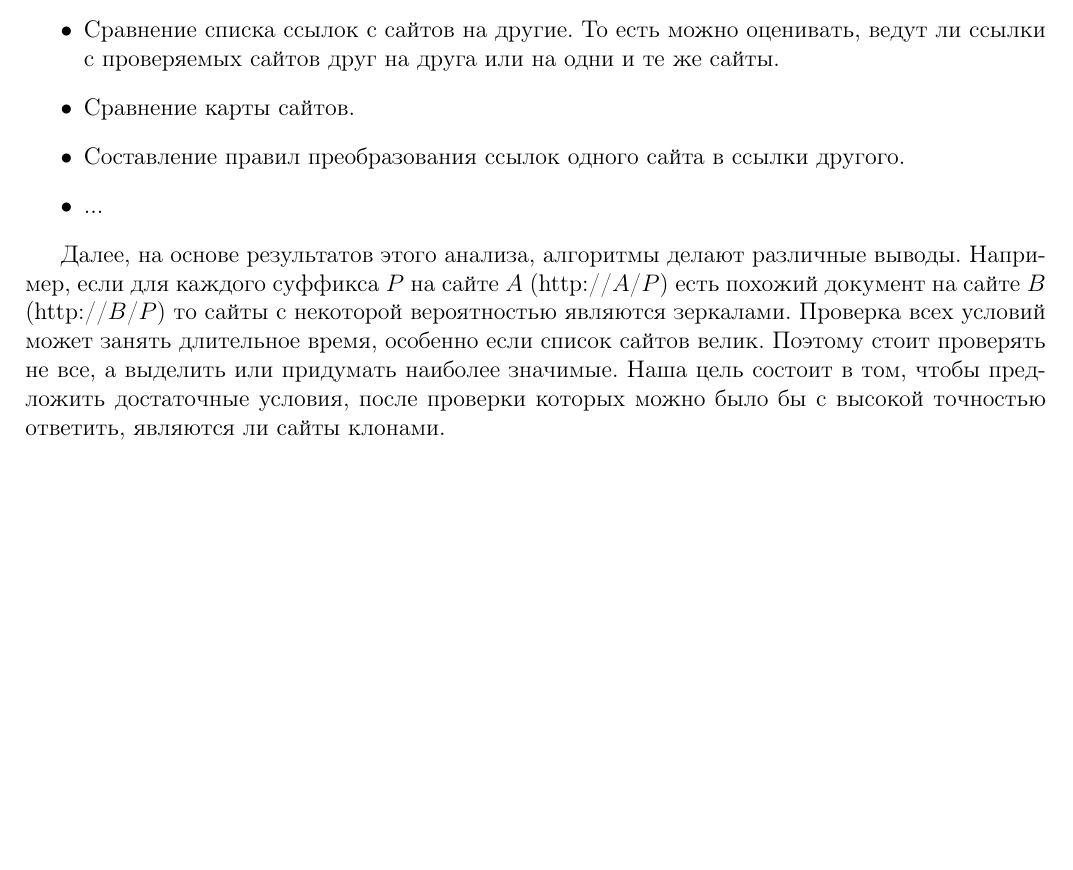
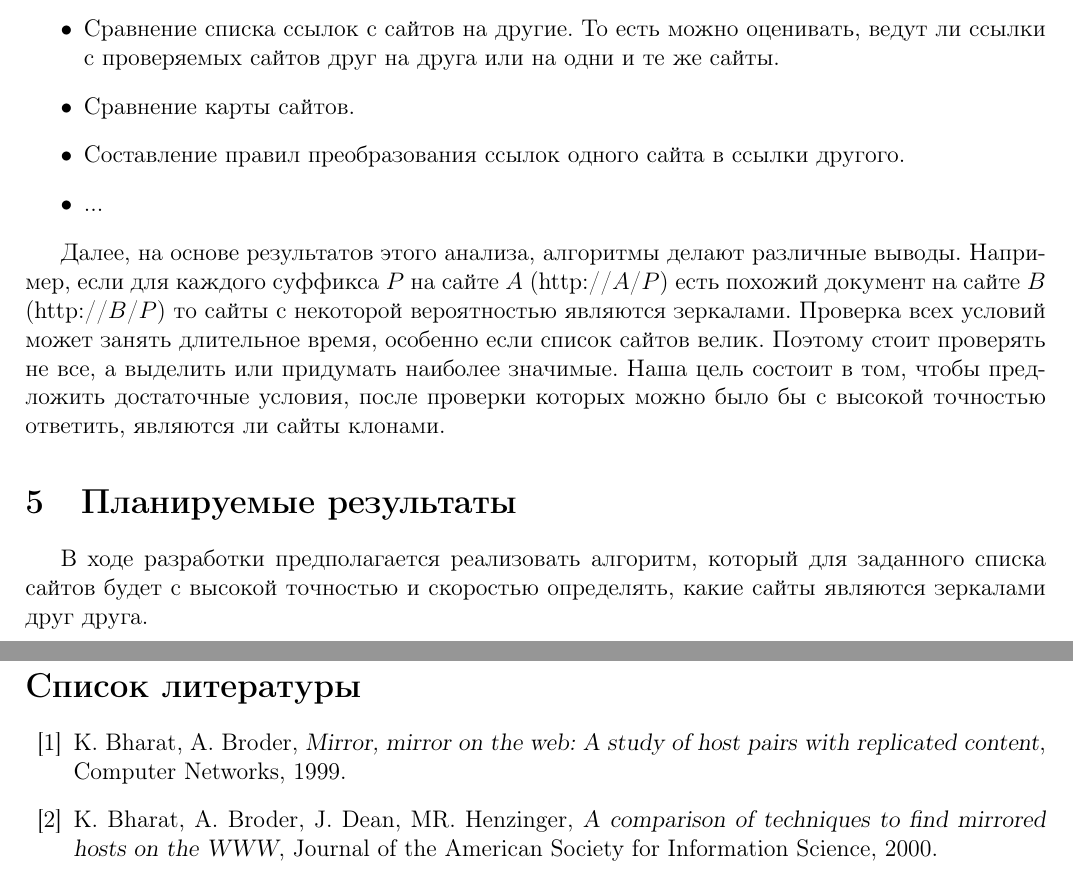
Before and after one commit to Blooof/bach, a LaTeX document (tex/main.tex, which reads tex/bonus1.tex, tex/part5.tex): part of page 3 of 3 before the commit and two parts of pages 3 and 4 of 4 after it, the two joined at a grey line, cut so that both start at the same text, the shorter picture padded with empty space. Compiled offline with pdfLaTeX.

Commit message:
разбиение по секциям

```diff
--- /dev/null
+++ b/tex/bonus1.tex
@@ -0,0 +1,5 @@
+\addcontentsline{toc}{chapter}{Литература}
+\begin{thebibliography}{50}
+\bibitem{broder1} K. Bharat, A. Broder, \textsl{Mirror, mirror on the web: A study of host pairs with replicated content}, Computer Networks, 1999.
+\bibitem{broder2} K. Bharat, A. Broder, J. Dean, MR. Henzinger, \textsl{A comparison of techniques to find mirrored hosts on the WWW}, Journal of the American Society for Information Science, 2000.
+\end{thebibliography}
--- /dev/null
+++ b/tex/part5.tex
@@ -0,0 +1,3 @@
+\section{Планируемые результаты}
+В ходе разработки предполагается реализовать алгоритм, который для заданного списка сайтов будет с высокой точностью и скоростью определять,
+какие сайты являются зеркалами друг друга.
```
Also changed, not shown: tex/main.tex (+2 -0 lines), tex/part4.tex (+11 -0 lines), tex/main.pdf (added).
